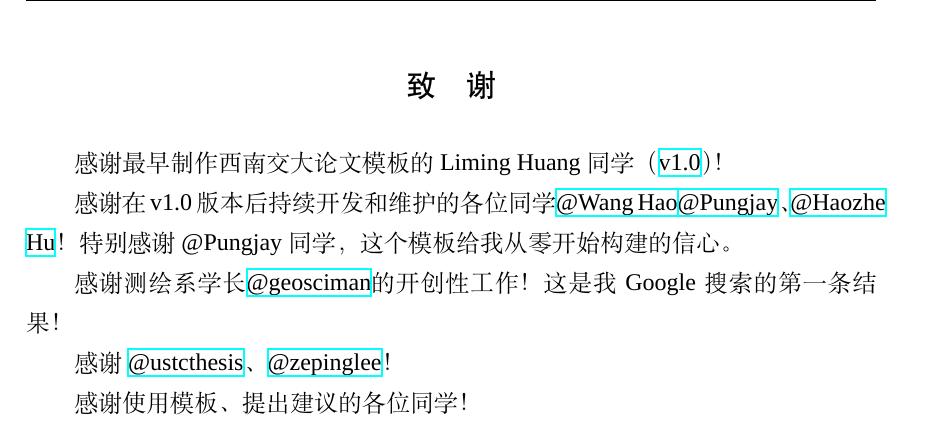
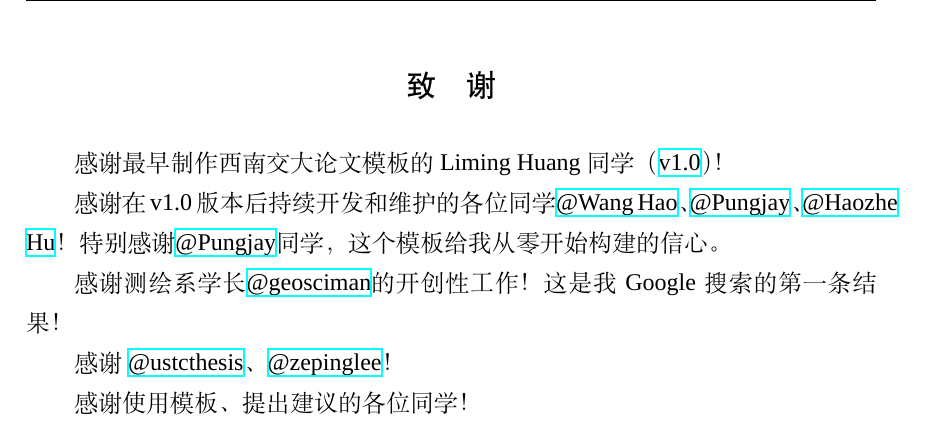
Before and after one commit to SCS-FOL/SWJTUThesis, a LaTeX thesis (main.tex, which reads chapters/acknowlegement.tex): part of page 35 of 42, cut so that both start at the same text. Compiled offline with XeLaTeX; a missing font is replaced by an installed copy or a similar font.

Commit message:
fix several typos

```diff
--- a/chapters/acknowlegement.tex
+++ b/chapters/acknowlegement.tex
@@ -4,7 +4,7 @@
 
 感谢最早制作西南交大论文模板的Liming Huang同学（\href{https://github.com/Studio513/swjtuThesis/tree/master}{v1.0}）！
 
-感谢在v1.0版本后持续开发和维护的各位同学\href{https://github.com/cshaowang/swjtuThesisV2.0}{@Wang Hao}\href{https://github.com/Pungjay/swjtuThesis}{@Pungjay}、\href{https://github.com/Sophie10001b/swjtuThesisV3.0}{@Haozhe Hu}！特别感谢 @Pungjay 同学，这个模板给我从零开始构建的信心。
+感谢在v1.0版本后持续开发和维护的各位同学\href{https://github.com/cshaowang/swjtuThesisV2.0}{@Wang Hao}、\href{https://github.com/Pungjay/swjtuThesis}{@Pungjay}、\href{https://github.com/Sophie10001b/swjtuThesisV3.0}{@Haozhe Hu}！特别感谢\href{https://github.com/Pungjay/swjtuThesis}{@Pungjay}同学，这个模板给我从零开始构建的信心。
 
 感谢测绘系学长\href{https://github.com/swjtutug/swjtuthesis}{@geosciman}的开创性工作！这是我 Google 搜索的第一条结果！
 
```
Also changed, not shown: README.md.
